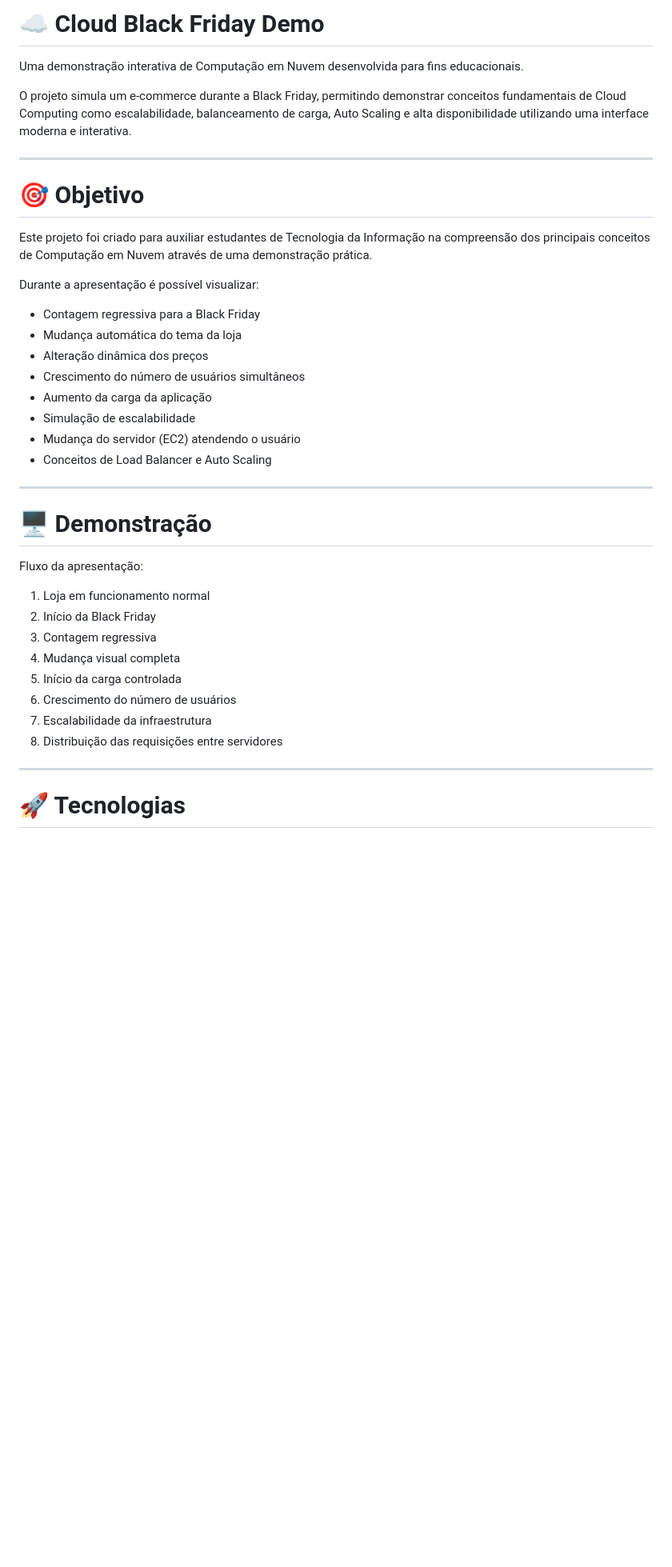
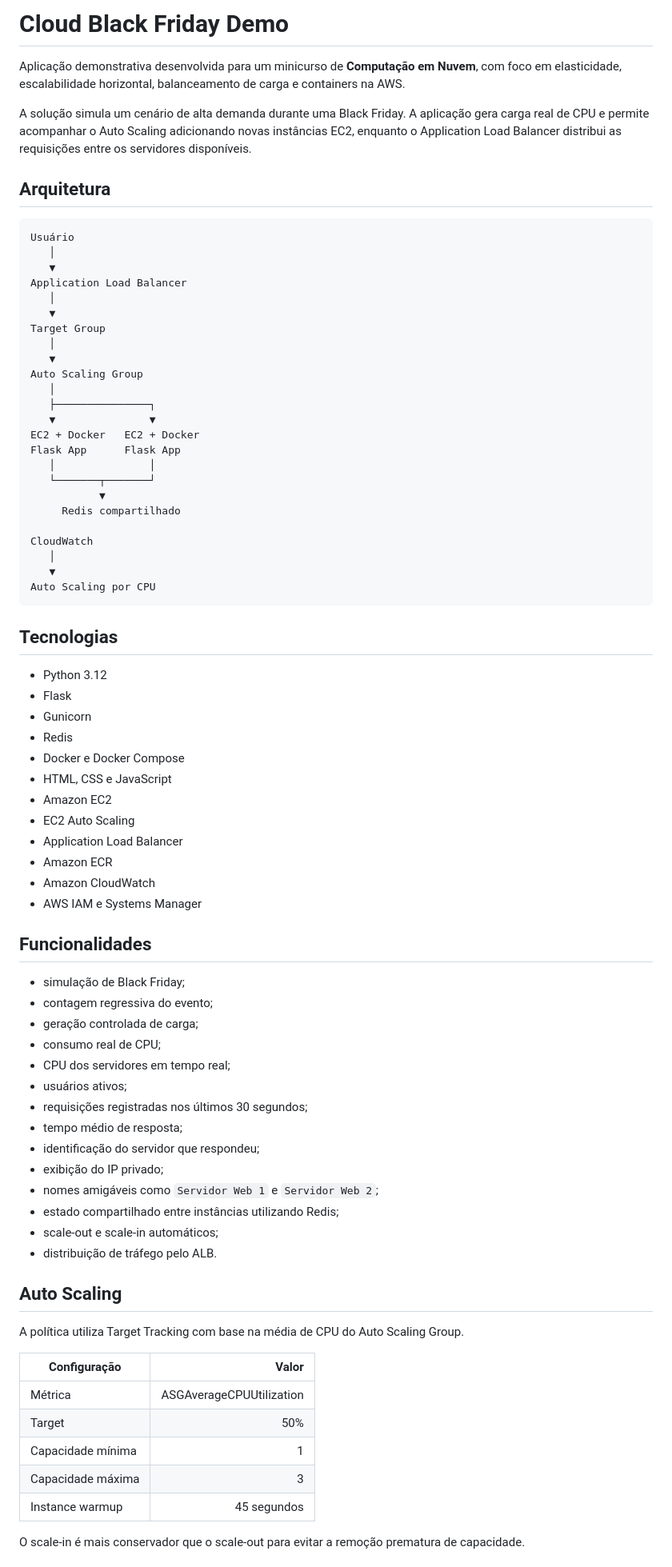
Before and after one commit to aryaneandrade/cloud-black-friday-demo, a Markdown page: README.md, the part around one of its changes. Shown at 80% size. Drawn GitHub-style; blank space fills up the shorter version.

Commit message:
docs: update project README

````diff
--- a/README.md
+++ b/README.md
@@ -1,42 +1,81 @@
-# ☁️ Cloud Black Friday Demo
+# Cloud Black Friday Demo
 
-Uma demonstração interativa de Computação em Nuvem desenvolvida para fins educacionais.
+Aplicação demonstrativa desenvolvida para um minicurso de **Computação em Nuvem**, com foco em elasticidade, escalabilidade horizontal, balanceamento de carga e containers na AWS.
 
-O projeto simula um e-commerce durante a Black Friday, permitindo demonstrar conceitos fundamentais de Cloud Computing como escalabilidade, balanceamento de carga, Auto Scaling e alta disponibilidade utilizando uma interface moderna e interativa.
+A solução simula um cenário de alta demanda durante uma Black Friday. A aplicação gera carga real de CPU e permite acompanhar o Auto Scaling adicionando novas instâncias EC2, enquanto o Application Load Balancer distribui as requisições entre os servidores disponíveis.
 
----
+## Arquitetura
 
-# 🎯 Objetivo
+```text
+Usuário
+   │
+   ▼
+Application Load Balancer
+   │
+   ▼
+Target Group
+   │
+   ▼
+Auto Scaling Group
+   │
+   ├───────────────┐
+   ▼               ▼
+EC2 + Docker   EC2 + Docker
+Flask App      Flask App
+   │               │
+   └───────┬───────┘
+           ▼
+     Redis compartilhado
 
-Este projeto foi criado para auxiliar estudantes de Tecnologia da Informação na compreensão dos principais conceitos de Computação em Nuvem através de uma demonstração prática.
+CloudWatch
+   │
+   ▼
+Auto Scaling por CPU
+```
 
-Durante a apresentação é possível visualizar:
+## Tecnologias
 
-- Contagem regressiva para a Black Friday
-- Mudança automática do tema da loja
-- Alteração dinâmica dos preços
-- Crescimento do número de usuários simultâneos
-- Aumento da carga da aplicação
-- Simulação de escalabilidade
-- Mudança do servidor (EC2) atendendo o usuário
-- Conceitos de Load Balancer e Auto Scaling
+- Python 3.12
+- Flask
+- Gunicorn
+- Redis
+- Docker e Docker Compose
+- HTML, CSS e JavaScript
+- Amazon EC2
+- EC2 Auto Scaling
+- Application Load Balancer
+- Amazon ECR
+- Amazon CloudWatch
+- AWS IAM e Systems Manager
 
----
+## Funcionalidades
 
-# 🖥 Demonstração
+- simulação de Black Friday;
+- contagem regressiva do evento;
+- geração controlada de carga;
+- consumo real de CPU;
+- CPU dos servidores em tempo real;
+- usuários ativos;
+- requisições registradas nos últimos 30 segundos;
+- tempo médio de resposta;
+- identificação do servidor que respondeu;
+- exibição do IP privado;
+- nomes amigáveis como `Servidor Web 1` e `Servidor Web 2`;
+- estado compartilhado entre instâncias utilizando Redis;
+- scale-out e scale-in automáticos;
+- distribuição de tráfego pelo ALB.
 
-Fluxo da apresentação:
+## Auto Scaling
 
-1. Loja em funcionamento normal
-2. Início da Black Friday
-3. Contagem regressiva
-4. Mudança visual completa
-5. Início da carga controlada
-6. Crescimento do número de usuários
-7. Escalabilidade da infraestrutura
-8. Distribuição das requisições entre servidores
+A política utiliza Target Tracking com base na média de CPU do Auto Scaling Group.
 
----
+| Configuração | Valor |
+|---|---:|
+| Métrica | ASGAverageCPUUtilization |
+| Target | 50% |
+| Capacidade mínima | 1 |
+| Capacidade máxima | 3 |
+| Instance warmup | 45 segundos |
 
-# 🚀 Tecnologias
+O scale-in é mais conservador que o scale-out para evitar a remoção prematura de capacidade.
 
````
Also changed, not shown: other parts of README.md (+61 -122 lines).
